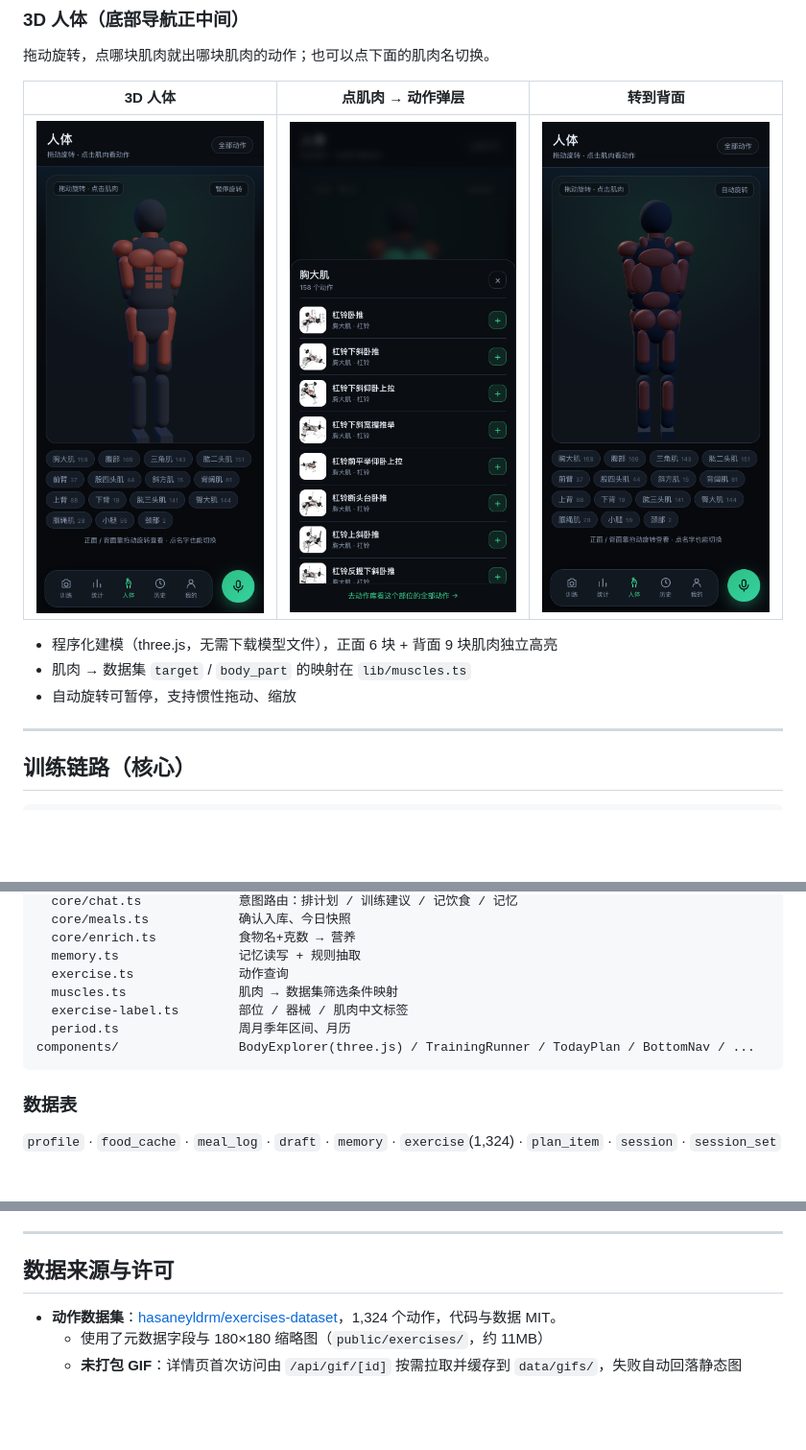
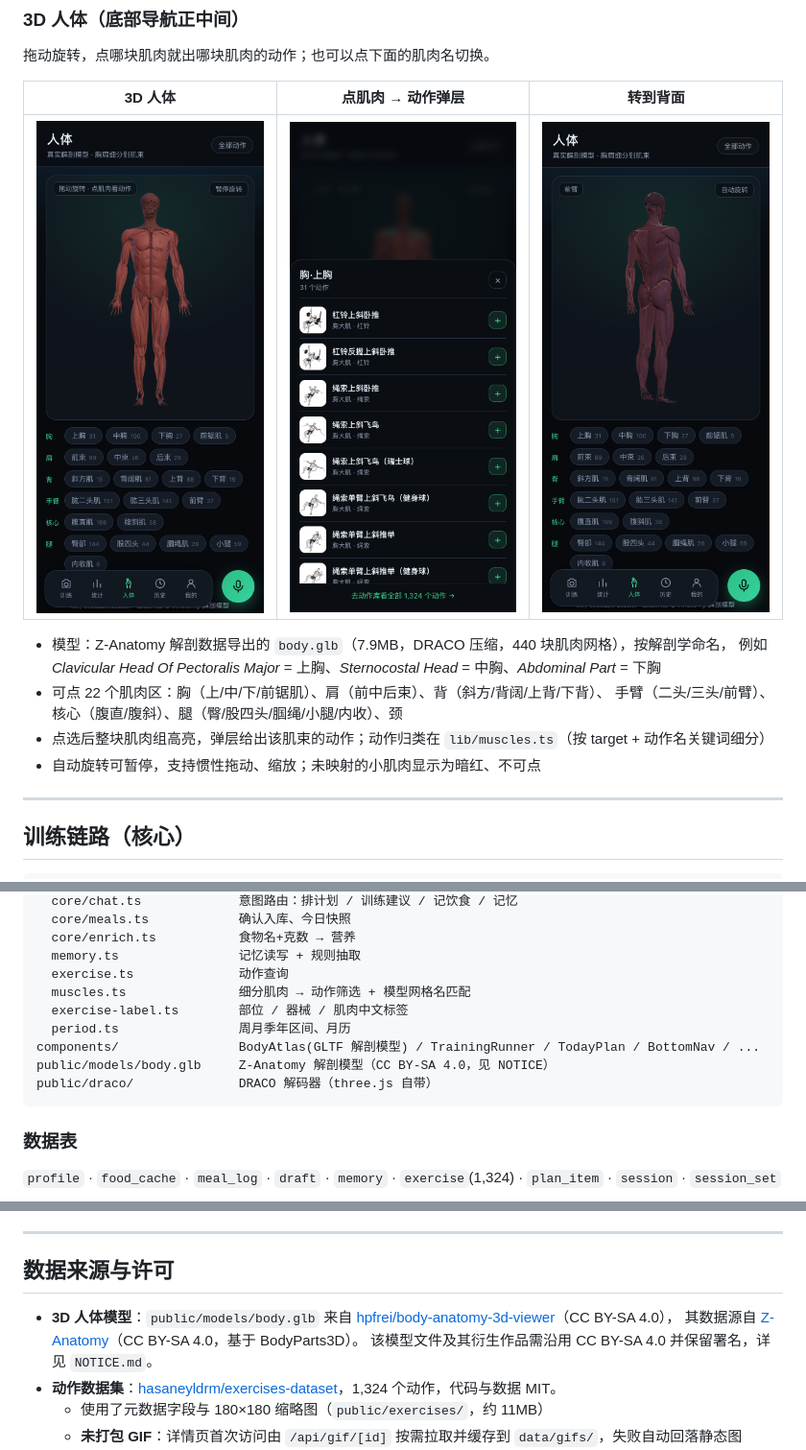
Before and after one commit to 15016623369a-spe/bojililun, a Markdown page: README.md, 3 parts joined by grey strips. Shown at 96% size. GitHub-like rendering; pictures changed too: docs/shots/22-body-3d.png, docs/shots/23-body-sheet.png, docs/shots/24-body-back.png; blank space fills up the shorter version.

````diff
--- a/README.md
+++ b/README.md
@@ -35,9 +35,12 @@
 | --- | --- | --- |
 | ![人体](docs/shots/22-body-3d.png) | ![肌肉动作](docs/shots/23-body-sheet.png) | ![背面](docs/shots/24-body-back.png) |
 
-- 程序化建模（three.js，无需下载模型文件），正面 6 块 + 背面 9 块肌肉独立高亮
-- 肌肉 → 数据集 `target` / `body_part` 的映射在 `lib/muscles.ts`
-- 自动旋转可暂停，支持惯性拖动、缩放
+- 模型：Z-Anatomy 解剖数据导出的 `body.glb`（7.9MB，DRACO 压缩，440 块肌肉网格），按解剖学命名，
+  例如 *Clavicular Head Of Pectoralis Major* = 上胸、*Sternocostal Head* = 中胸、*Abdominal Part* = 下胸
+- 可点 22 个肌肉区：胸（上/中/下/前锯肌）、肩（前中后束）、背（斜方/背阔/上背/下背）、
+  手臂（二头/三头/前臂）、核心（腹直/腹斜）、腿（臀/股四头/腘绳/小腿/内收）、颈
+- 点选后整块肌肉组高亮，弹层给出该肌束的动作；动作归类在 `lib/muscles.ts`（按 target + 动作名关键词细分）
+- 自动旋转可暂停，支持惯性拖动、缩放；未映射的小肌肉显示为暗红、不可点
 
 ---
 
@@ -120,10 +123,12 @@ lib/
   core/enrich.ts           食物名+克数 → 营养
   memory.ts                记忆读写 + 规则抽取
   exercise.ts              动作查询
-  muscles.ts               肌肉 → 数据集筛选条件映射
+  muscles.ts               细分肌肉 → 动作筛选 + 模型网格名匹配
   exercise-label.ts        部位 / 器械 / 肌肉中文标签
   period.ts                周月季年区间、月历
-components/                BodyExplorer(three.js) / TrainingRunner / TodayPlan / BottomNav / ...
+components/                BodyAtlas(GLTF 解剖模型) / TrainingRunner / TodayPlan / BottomNav / ...
+public/models/body.glb     Z-Anatomy 解剖模型（CC BY-SA 4.0，见 NOTICE）
+public/draco/              DRACO 解码器（three.js 自带）
 ```
 
 ### 数据表
@@ -159,6 +164,9 @@ node scripts/translate-exercises.mjs   # 重新生成动作中文名（改词典
 
 ## 数据来源与许可
 
+- **3D 人体模型**：`public/models/body.glb` 来自 [hpfrei/body-anatomy-3d-viewer](https://github.com/hpfrei/body-anatomy-3d-viewer)（CC BY-SA 4.0），
+  其数据源自 [Z-Anatomy](https://www.z-anatomy.com/)（CC BY-SA 4.0，基于 BodyParts3D）。
+  该模型文件及其衍生作品需沿用 CC BY-SA 4.0 并保留署名，详见 `NOTICE.md`。
 - **动作数据集**：[hasaneyldrm/exercises-dataset](https://github.com/hasaneyldrm/exercises-dataset)，1,324 个动作，代码与数据 MIT。
   - 使用了元数据字段与 180×180 缩略图（`public/exercises/`，约 11MB）
   - **未打包 GIF**：详情页首次访问由 `/api/gif/[id]` 按需拉取并缓存到 `data/gifs/`，失败自动回落静态图
````
Also changed, not shown: other parts of README.md (+1 -1 lines), NOTICE.md (+11 -0 lines), 11 other files.
